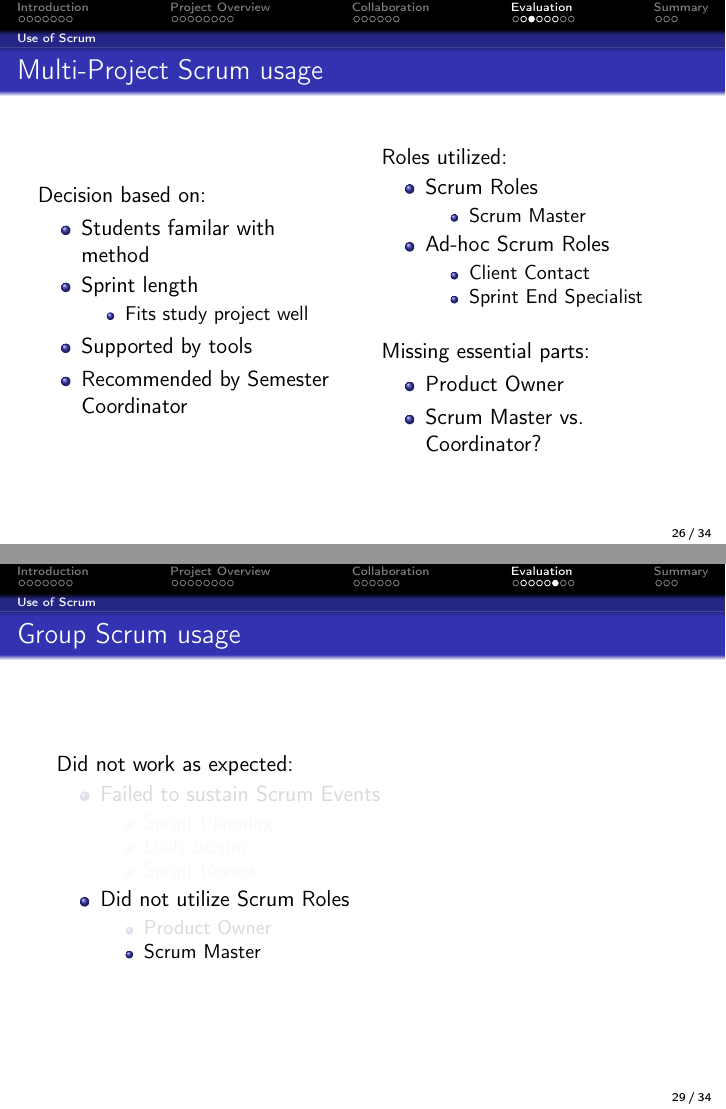
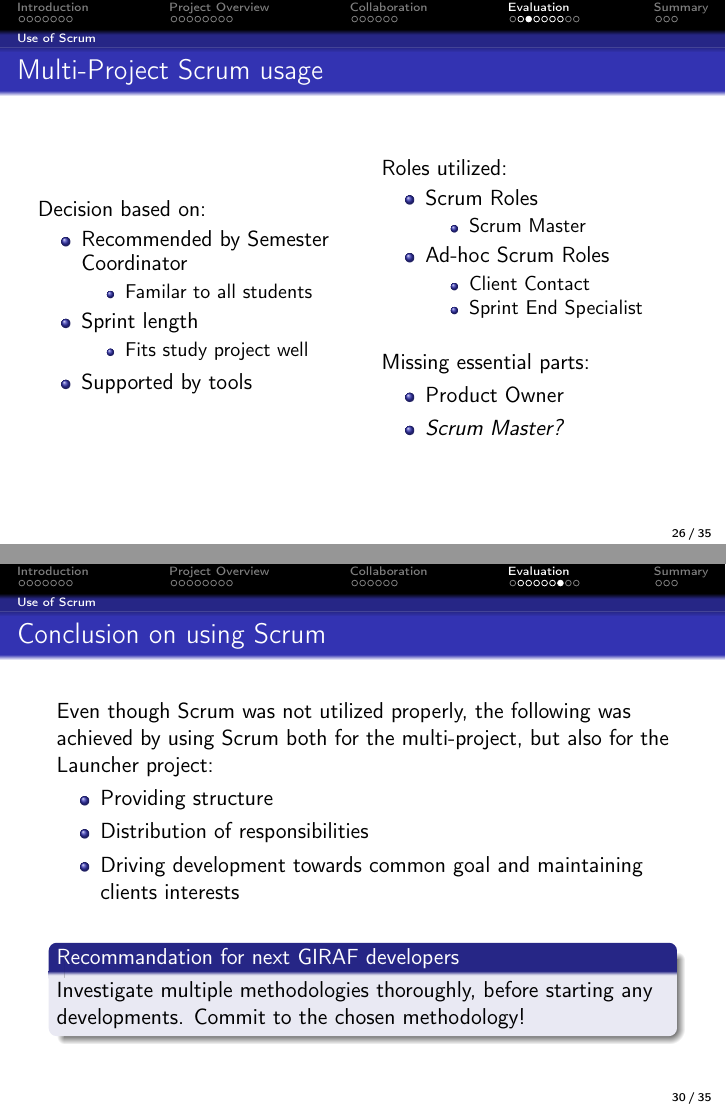
Before and after one commit to frmi/sw605f14-latex, LaTeX slides (presentation/presentation.tex, which reads presentation/slides/eval.tex): pages 52 and 61 of 70 before the commit and pages 53 and 63 of 72 after it, joined at a grey line. Compiled offline with pdfLaTeX.

Commit message:
Final corrections to Evaluation section

```diff
--- a/presentation/slides/eval.tex
+++ b/presentation/slides/eval.tex
@@ -22,7 +22,10 @@
   		\begin{column}{0.5\textwidth}
   			Decision based on:
   			\begin{itemize}
-      		\item Students familar with method
+      		\item Recommended by Semester Coordinator
+        		\begin{itemize}
+        		\item Familar to all students
+        		\end{itemize}
       		\item Sprint length
         		\begin{itemize}
         		\item Fits study project well
@@ -52,7 +54,8 @@
   			Missing essential parts:
     				\begin{itemize}
     				\item Product Owner
-    				\item Scrum Master vs. Coordinator?
+    				\pause
+    				\item \textit{Scrum Master?}
     				\end{itemize}
   		\end{column}
   \end{columns}
@@ -89,2 +81,0 @@
-            \item<6> Product Owner
-            \item<7> Scrum Master
@@ -93 +83,22 @@
+  \pause
+  \begin{itemize}
+    	\item Failed to sustain Scrum Events
+    			\begin{itemize}
+    			\item Sprint Planning
+    			\item Daily Scrum
+    			\item Sprint Review
+    			\end{itemize}
+    			\pause
+    \item Did not utilize Scrum Roles
+  \end{itemize}
+\end{frame}
 
+\begin{frame}{Conclusion on using Scrum}
+  Even though Scrum was not utilized properly, the following was achieved by using Scrum both for the multi-project, but also for the Launcher project:
+  \pause
+  \begin{itemize}
+    \item Providing structure
+    \pause
+    \item Distribution of responsibilities
+    \pause
+    \item Driving development towards common goal and maintaining clients interests
@@ -94,3 +108,7 @@
+  \begin{block}{Recommandation for next GIRAF developers}
+  Investigate multiple methodologies thoroughly, before starting any developments.
+  Commit to the chosen methodology!
+  \end{block}
 \end{frame}
 
 %--------------------------------------------------
```
Also changed, not shown: presentation/slides/eval.tex (26 more changed lines).
